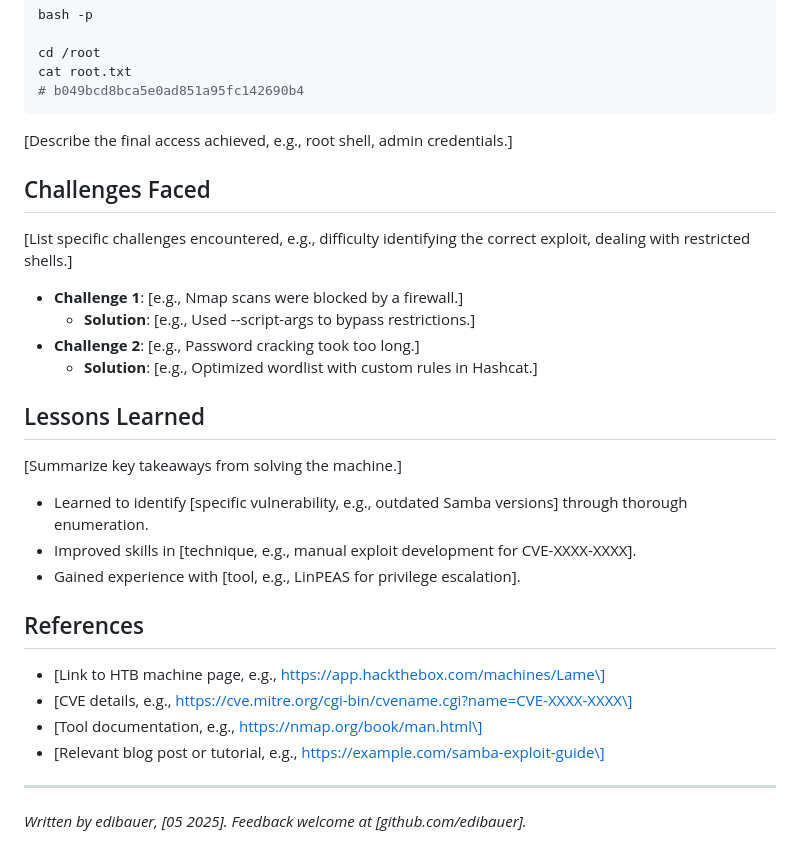
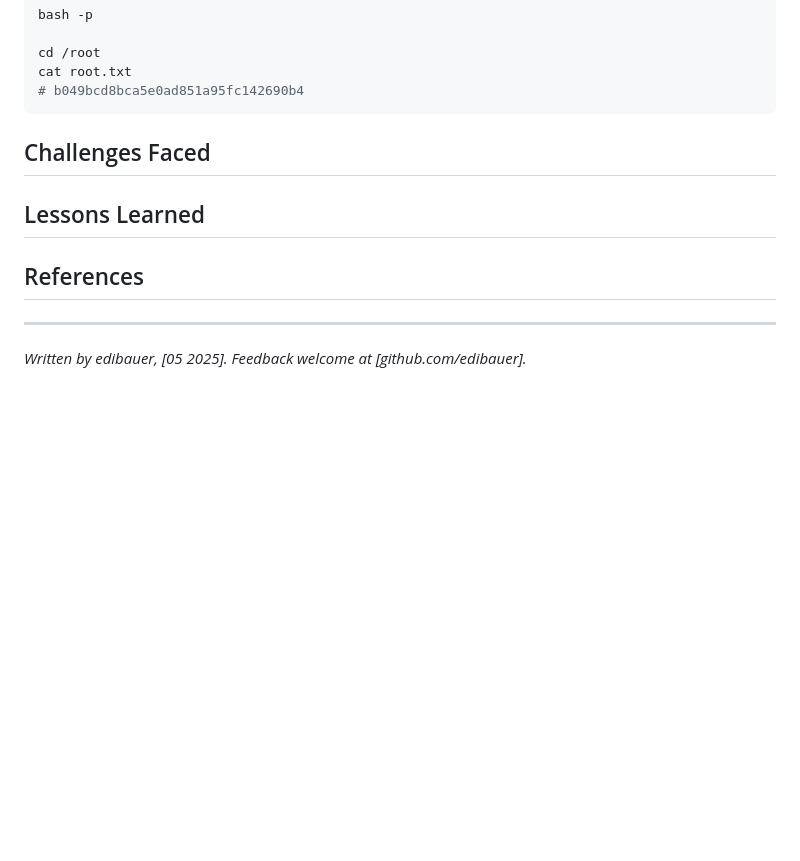
Before and after one commit to edibauer/m4chines_pwned, a Markdown page: strutted/strutted.md, the part around the change. Drawn GitHub-style; blank space fills up the shorter version.

Commit message:
feat: Fixing md writeup

````diff
--- a/strutted/strutted.md
+++ b/strutted/strutted.md
@@ -351,32 +351,11 @@ cat root.txt
 # b049bcd8bca5e0ad851a95fc142690b4
 ```
 
-
-\[Describe the final access achieved, e.g., root shell, admin credentials.\]
-
 ## Challenges Faced
-
-\[List specific challenges encountered, e.g., difficulty identifying the correct exploit, dealing with restricted shells.\]
-
-- **Challenge 1**: \[e.g., Nmap scans were blocked by a firewall.\]
-  - **Solution**: \[e.g., Used --script-args to bypass restrictions.\]
-- **Challenge 2**: \[e.g., Password cracking took too long.\]
-  - **Solution**: \[e.g., Optimized wordlist with custom rules in Hashcat.\]
 
 ## Lessons Learned
 
-\[Summarize key takeaways from solving the machine.\]
-
-- Learned to identify \[specific vulnerability, e.g., outdated Samba versions\] through thorough enumeration.
-- Improved skills in \[technique, e.g., manual exploit development for CVE-XXXX-XXXX\].
-- Gained experience with \[tool, e.g., LinPEAS for privilege escalation\].
-
 ## References
-
-- \[Link to HTB machine page, e.g., https://app.hackthebox.com/machines/Lame\]
-- \[CVE details, e.g., https://cve.mitre.org/cgi-bin/cvename.cgi?name=CVE-XXXX-XXXX\]
-- \[Tool documentation, e.g., https://nmap.org/book/man.html\]
-- \[Relevant blog post or tutorial, e.g., https://example.com/samba-exploit-guide\]
 
 ---
 
````
